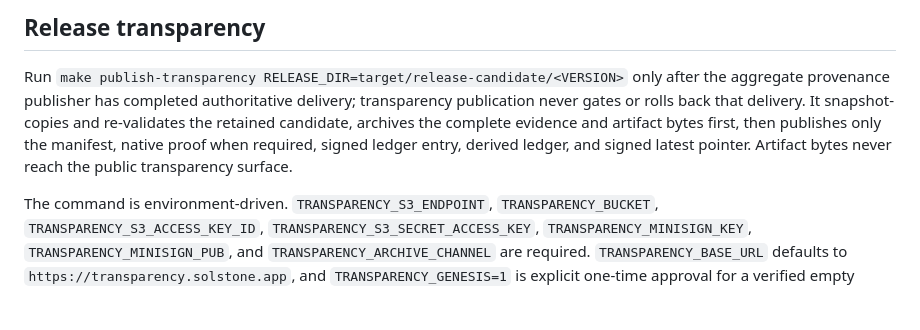
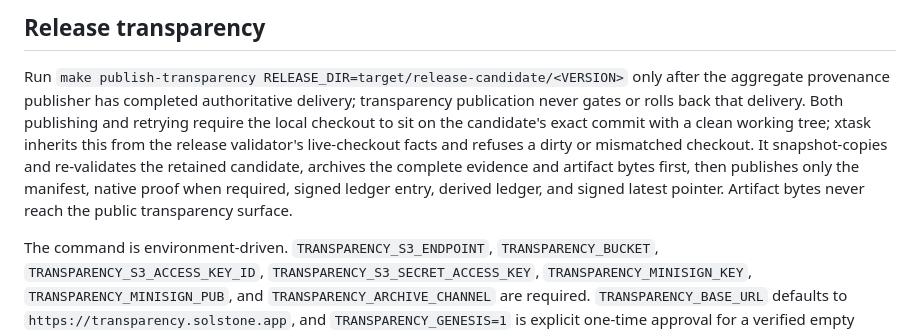
Before and after one commit to solpbc/solstone-windows, a Markdown page: docs/release-runbook.md, the part around the change. Drawn GitHub-style; blank space fills up the shorter version.

Commit message:
docs(transparency): note clean exact-commit publish precondition
Add finding 7's missing precondition to the release runbook: both
publishing and retrying transparency evidence require the local checkout to
sit on the candidate's exact commit with a clean tree, inherited from the
release validator's live-checkout facts. Docs-only; reflows the paragraph to
the surrounding 76-column width with no wording change beyond the added
sentence.

Co-Authored-By: Claude Opus 4.8 (1M context) <noreply@anthropic.com>

```diff
--- a/docs/release-runbook.md
+++ b/docs/release-runbook.md
@@ -301,12 +301,15 @@ certificate, and Session-1 evidence is earned only by running it on the box.
 
 Run `make publish-transparency RELEASE_DIR=target/release-candidate/<VERSION>`
 only after the aggregate provenance publisher has completed authoritative
-delivery; transparency publication never gates or rolls back that delivery. It
-snapshot-copies and re-validates the retained candidate, archives the complete
-evidence and artifact bytes first,
-then publishes only the manifest, native proof when required, signed ledger
-entry, derived ledger, and signed latest pointer. Artifact bytes never reach the
-public transparency surface.
+delivery; transparency publication never gates or rolls back that delivery.
+Both publishing and retrying require the local checkout to sit on the
+candidate's exact commit with a clean working tree; xtask inherits this from
+the release validator's live-checkout facts and refuses a dirty or mismatched
+checkout. It snapshot-copies and re-validates the retained candidate, archives
+the complete evidence and artifact bytes first, then publishes only the
+manifest, native proof when required, signed ledger entry, derived ledger, and
+signed latest pointer. Artifact bytes never reach the public transparency
+surface.
 
 The command is environment-driven. `TRANSPARENCY_S3_ENDPOINT`,
 `TRANSPARENCY_BUCKET`, `TRANSPARENCY_S3_ACCESS_KEY_ID`,
```
